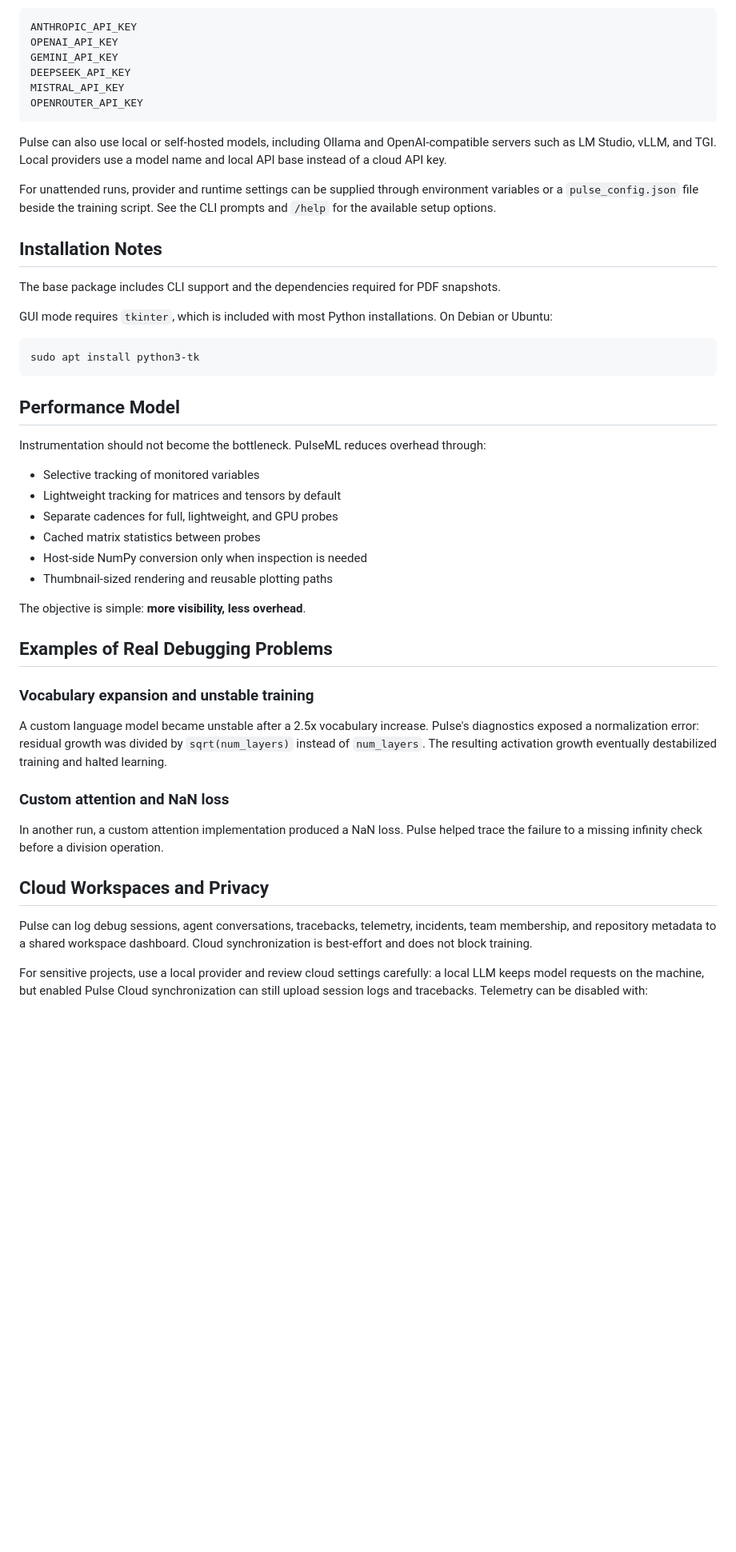
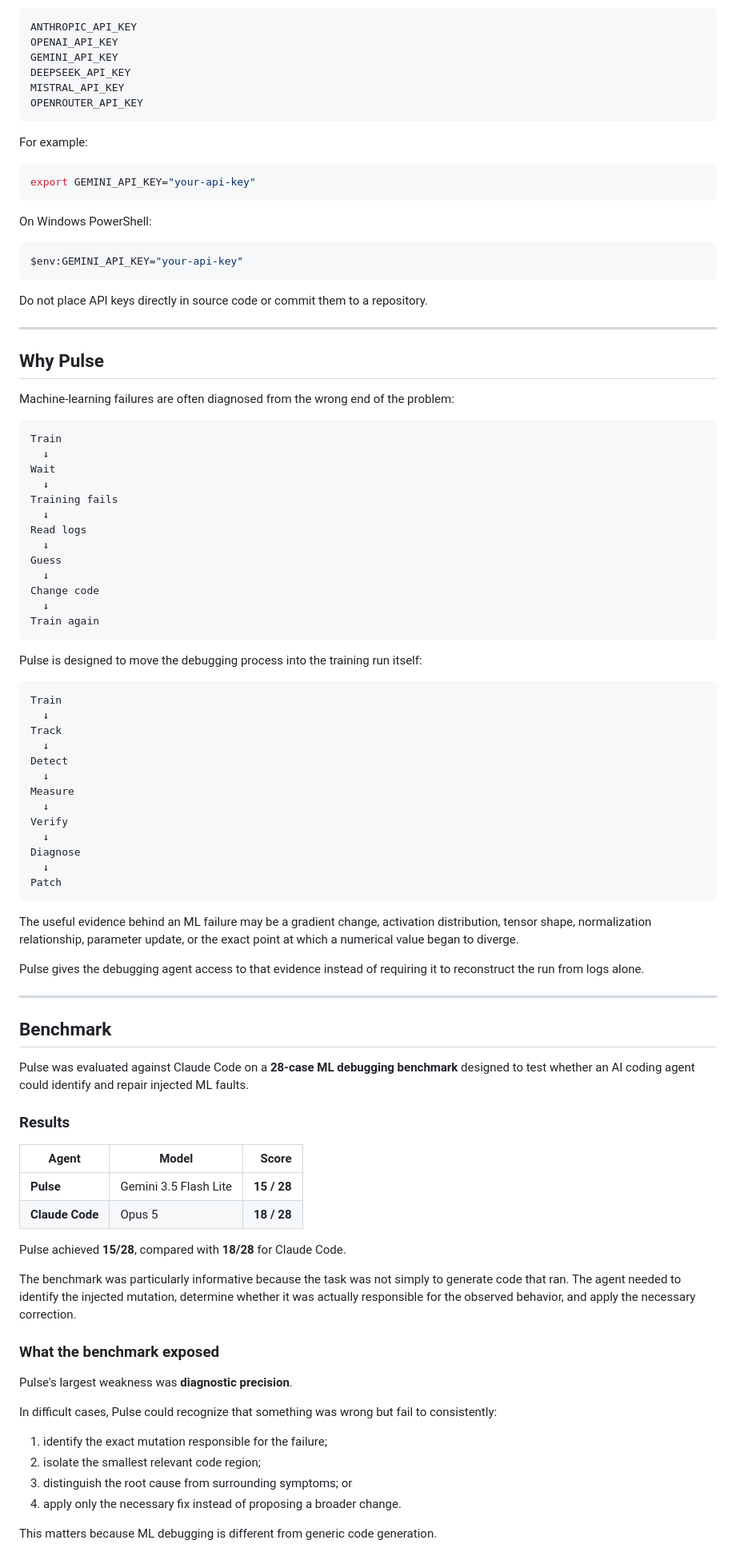
Before and after one commit to codeyash09/PulseML, a Markdown page: README.md, the part around one of its changes. Shown at 80% size. GitHub-like rendering; blank space fills up the shorter version.

````diff
--- a/README.md
+++ b/README.md
@@ -176,45 +65,91 @@ MISTRAL_API_KEY
 OPENROUTER_API_KEY
 ```
 
-Pulse can also use local or self-hosted models, including Ollama and OpenAI-compatible servers such as LM Studio, vLLM, and TGI. Local providers use a model name and local API base instead of a cloud API key.
-
-For unattended runs, provider and runtime settings can be supplied through environment variables or a `pulse_config.json` file beside the training script. See the CLI prompts and `/help` for the available setup options.
-
-## Installation Notes
-
-The base package includes CLI support and the dependencies required for PDF snapshots.
-
-GUI mode requires `tkinter`, which is included with most Python installations. On Debian or Ubuntu:
+For example:
 
 ```bash
-sudo apt install python3-tk
+export GEMINI_API_KEY="your-api-key"
 ```
 
-## Performance Model
+On Windows PowerShell:
 
-Instrumentation should not become the bottleneck. PulseML reduces overhead through:
+```powershell
+$env:GEMINI_API_KEY="your-api-key"
+```
 
-- Selective tracking of monitored variables
-- Lightweight tracking for matrices and tensors by default
-- Separate cadences for full, lightweight, and GPU probes
-- Cached matrix statistics between probes
-- Host-side NumPy conversion only when inspection is needed
-- Thumbnail-sized rendering and reusable plotting paths
+Do not place API keys directly in source code or commit them to a repository.
 
-The objective is simple: **more visibility, less overhead**.
+---
 
-## Examples of Real Debugging Problems
+## Why Pulse
 
-### Vocabulary expansion and unstable training
+Machine-learning failures are often diagnosed from the wrong end of the problem:
 
-A custom language model became unstable after a 2.5x vocabulary increase. Pulse's diagnostics exposed a normalization error: residual growth was divided by `sqrt(num_layers)` instead of `num_layers`. The resulting activation growth eventually destabilized training and halted learning.
+```text
+Train
+  ↓
+Wait
+  ↓
+Training fails
+  ↓
+Read logs
+  ↓
+Guess
+  ↓
+Change code
+  ↓
+Train again
+```
 
-### Custom attention and NaN loss
+Pulse is designed to move the debugging process into the training run itself:
 
-In another run, a custom attention implementation produced a NaN loss. Pulse helped trace the failure to a missing infinity check before a division operation.
+```text
+Train
+  ↓
+Track
+  ↓
+Detect
+  ↓
+Measure
+  ↓
+Verify
+  ↓
+Diagnose
+  ↓
+Patch
+```
 
-## Cloud Workspaces and Privacy
+The useful evidence behind an ML failure may be a gradient change, activation distribution, tensor shape, normalization relationship, parameter update, or the exact point at which a numerical value began to diverge.
 
-Pulse can log debug sessions, agent conversations, tracebacks, telemetry, incidents, team membership, and repository metadata to a shared workspace dashboard. Cloud synchronization is best-effort and does not block training.
+Pulse gives the debugging agent access to that evidence instead of requiring it to reconstruct the run from logs alone.
 
-For sensitive projects, use a local provider and review cloud settings carefully: a local LLM keeps model requests on the machine, but enabled Pulse Cloud synchronization can still upload session logs and tracebacks. Telemetry can be disabled with:
+---
+
+## Benchmark
+
+Pulse was evaluated against Claude Code on a **28-case ML debugging benchmark** designed to test whether an AI coding agent could identify and repair injected ML faults.
+
+### Results
+
+| Agent | Model | Score |
+|---|---|---:|
+| **Pulse** | Gemini 3.5 Flash Lite | **15 / 28** |
+| **Claude Code** | Opus 5 | **18 / 28** |
+
+Pulse achieved **15/28**, compared with **18/28** for Claude Code.
+
+The benchmark was particularly informative because the task was not simply to generate code that ran. The agent needed to identify the injected mutation, determine whether it was actually responsible for the observed behavior, and apply the necessary correction.
+
+### What the benchmark exposed
+
+Pulse's largest weakness was **diagnostic precision**.
+
+In difficult cases, Pulse could recognize that something was wrong but fail to consistently:
+
+1. identify the exact mutation responsible for the failure;
+2. isolate the smallest relevant code region;
+3. distinguish the root cause from surrounding symptoms; or
+4. apply only the necessary fix instead of proposing a broader change.
+
+This matters because ML debugging is different from generic code generation.
+
````
Also changed, not shown: other parts of README.md (+458 -160 lines).
